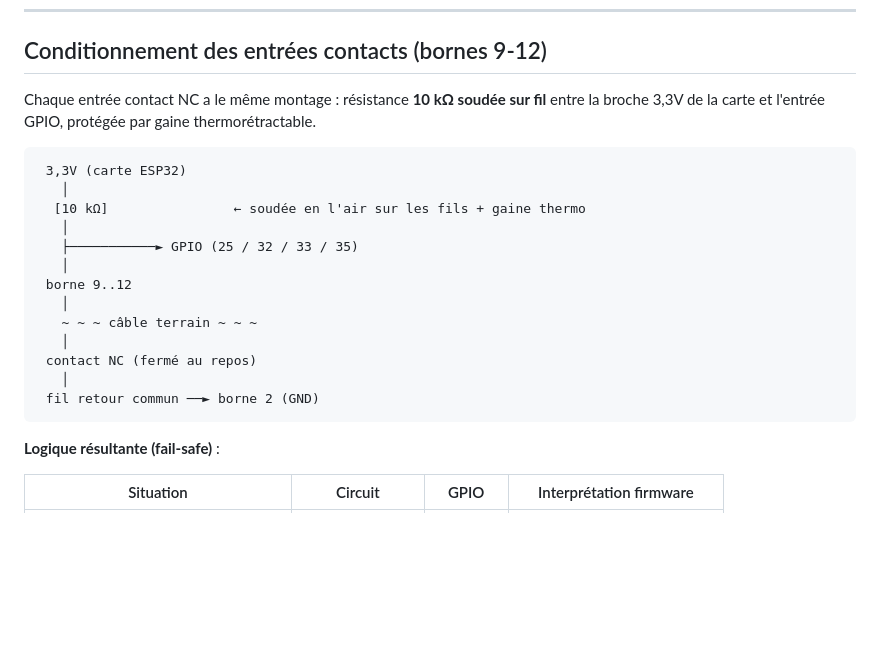
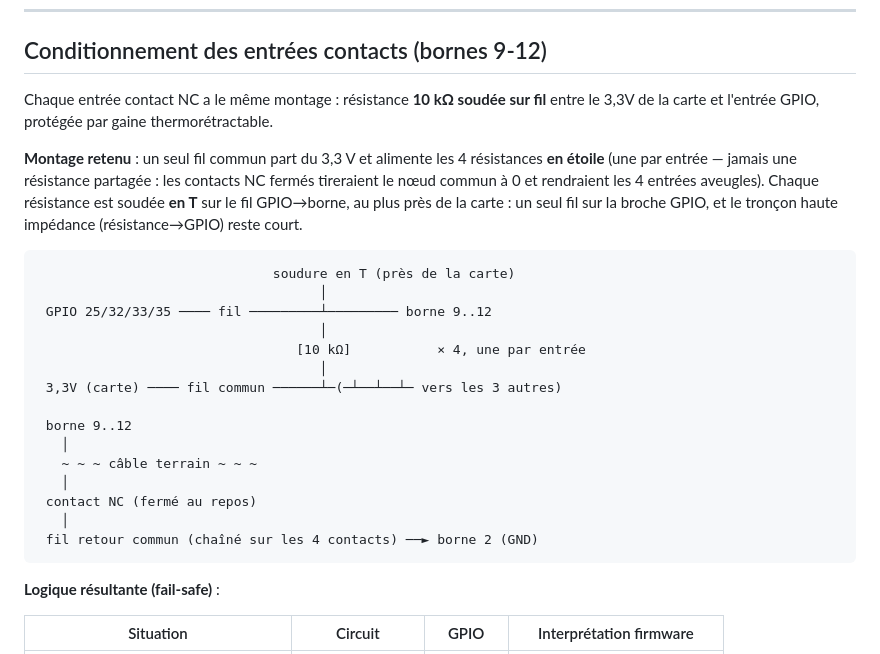
Before and after one commit to matfr11/remplacement_irridoseur, a Markdown page: docs/dev/SCHEMA_CABLAGE.md, the part around the change. Rendered like a GitHub page; blank space fills up the shorter version.

Commit message:
docs(cablage): montage pull-ups precise — etoile depuis 3,3V, soudure en T pres de la carte
Co-Authored-By: Claude Opus 4.8 <noreply@anthropic.com>

````diff
--- a/docs/dev/SCHEMA_CABLAGE.md
+++ b/docs/dev/SCHEMA_CABLAGE.md
@@ -81,23 +81,31 @@ de commutation des EV (≈ 1 A) ne longent pas les entrées 3,3 V haute impédan
 ## Conditionnement des entrées contacts (bornes 9-12)
 
 Chaque entrée contact NC a le même montage : résistance **10 kΩ soudée sur fil**
-entre la broche 3,3V de la carte et l'entrée GPIO, protégée par gaine
-thermorétractable.
+entre le 3,3V de la carte et l'entrée GPIO, protégée par gaine thermorétractable.
+
+**Montage retenu** : un seul fil commun part du 3,3 V et alimente les 4 résistances
+**en étoile** (une par entrée — jamais une résistance partagée : les contacts NC
+fermés tireraient le nœud commun à 0 et rendraient les 4 entrées aveugles).
+Chaque résistance est soudée **en T** sur le fil GPIO→borne, au plus près de la
+carte : un seul fil sur la broche GPIO, et le tronçon haute impédance
+(résistance→GPIO) reste court.
 
 ```
- 3,3V (carte ESP32)
-   │
-  [10 kΩ]                ← soudée en l'air sur les fils + gaine thermo
-   │
-   ├───────────► GPIO (25 / 32 / 33 / 35)
-   │
+                              soudure en T (près de la carte)
+                                    │
+ GPIO 25/32/33/35 ──── fil ─────────┴───────── borne 9..12
+                                    │
+                                 [10 kΩ]           × 4, une par entrée
+                                    │
+ 3,3V (carte) ──── fil commun ──────┴─(─┴──┴──┴─ vers les 3 autres)
+
  borne 9..12
    │
    ~ ~ ~ câble terrain ~ ~ ~
    │
  contact NC (fermé au repos)
    │
- fil retour commun ──► borne 2 (GND)
+ fil retour commun (chaîné sur les 4 contacts) ──► borne 2 (GND)
 ```
 
 **Logique résultante (fail-safe)** :
````
